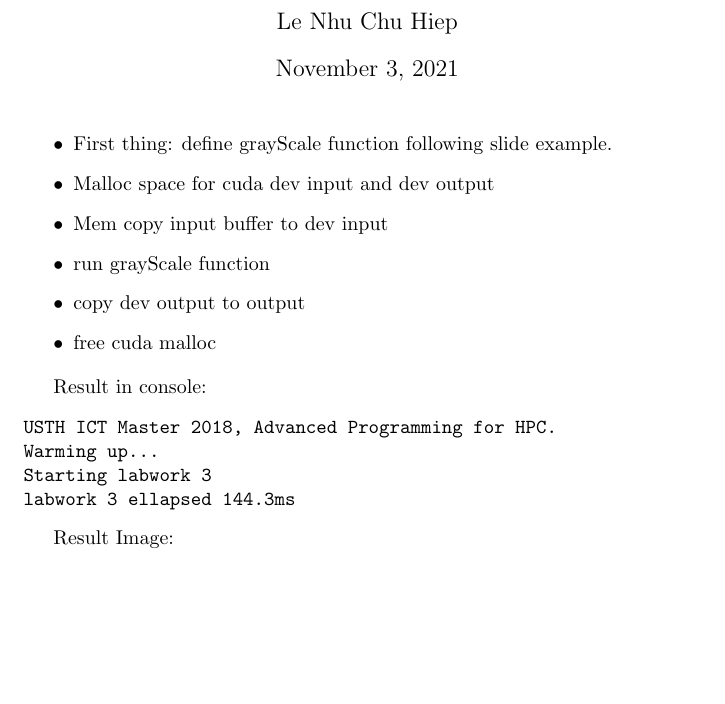
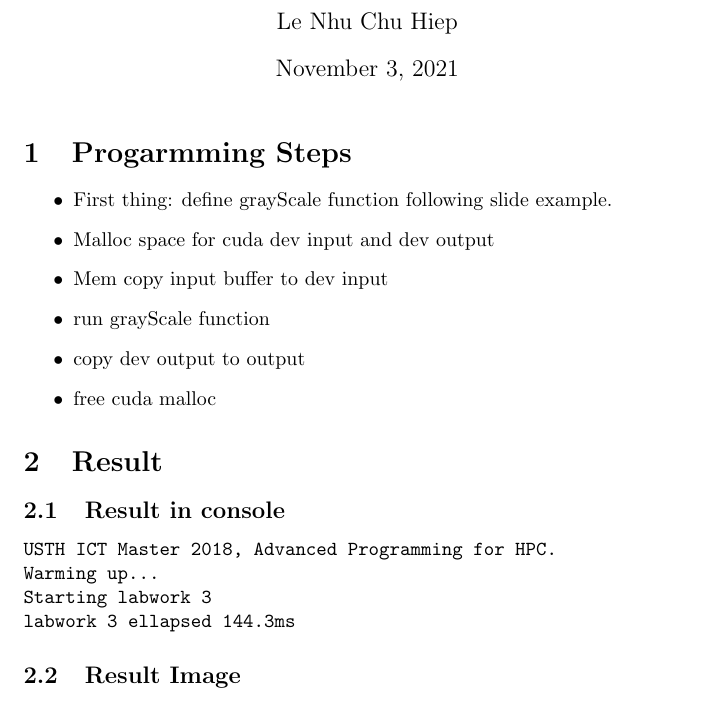
Before and after one commit to larycoder/advancedhpc2021, a LaTeX document (Report.3.cuda.tex): part of page 1 of 2, cut so that both start at the same text, the shorter picture padded with empty space. Compiled offline with pdfLaTeX.

Commit message:
LH    : [fix] update structure for report

```diff
--- a/Report.3.cuda.tex
+++ b/Report.3.cuda.tex
@@ -8,6 +8,7 @@
 \begin{document}
 \maketitle
 
+\section{Progarmming Steps}
 \begin{itemize}
     \item First thing: define grayScale function following slide example.
     \item Malloc space for cuda dev input and dev output
@@ -17,7 +18,8 @@
     \item free cuda malloc
 \end{itemize}
 
-Result in console:
+\section{Result}
+\subsection{Result in console}
 \begin{verbatim}
 USTH ICT Master 2018, Advanced Programming for HPC.
 Warming up...
@@ -25,7 +27,7 @@ Starting labwork 3
 labwork 3 ellapsed 144.3ms
 \end{verbatim}
 
-Result Image:
+\subsection{Result Image}
 \begin{figure}
         \includegraphics[width=\textwidth]{./labwork/data/eiffel.jpg}
         \includegraphics[width=\textwidth]{./labwork3-gpu-out.jpg}
```
Also changed, not shown: pdf/Report.3.cuda.pdf.
